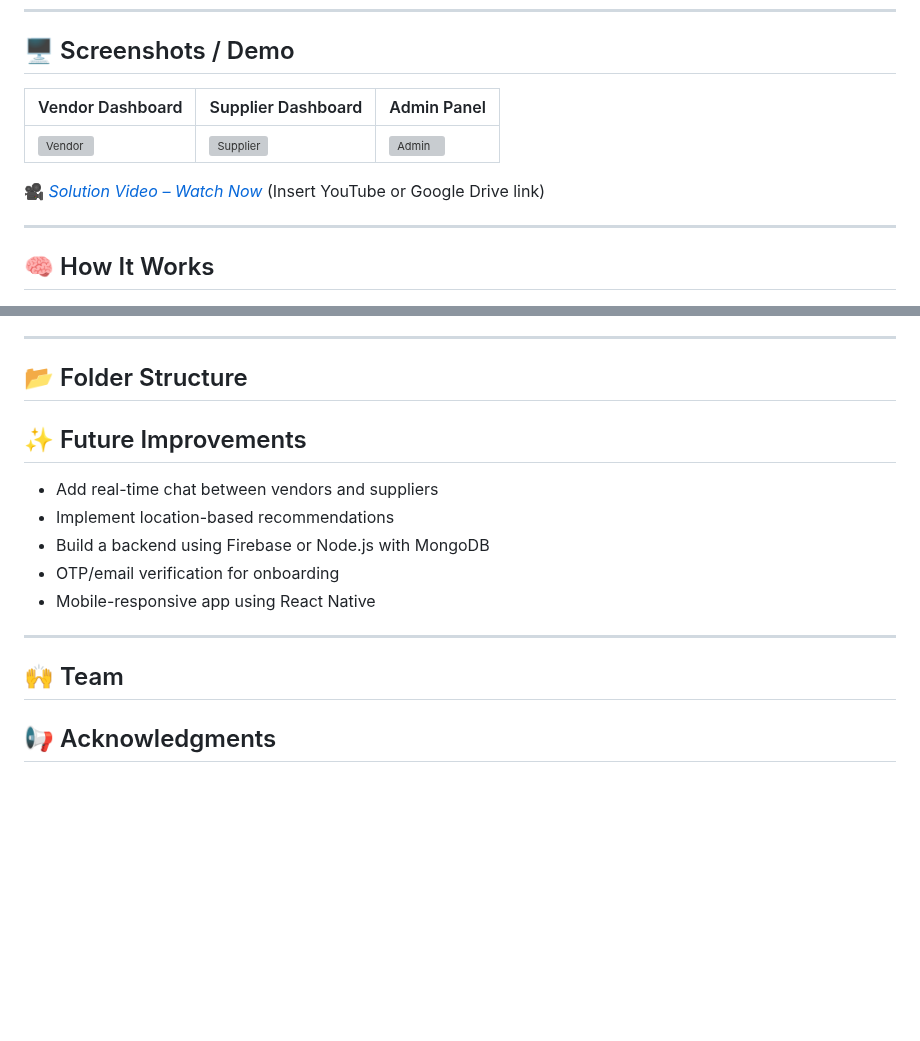
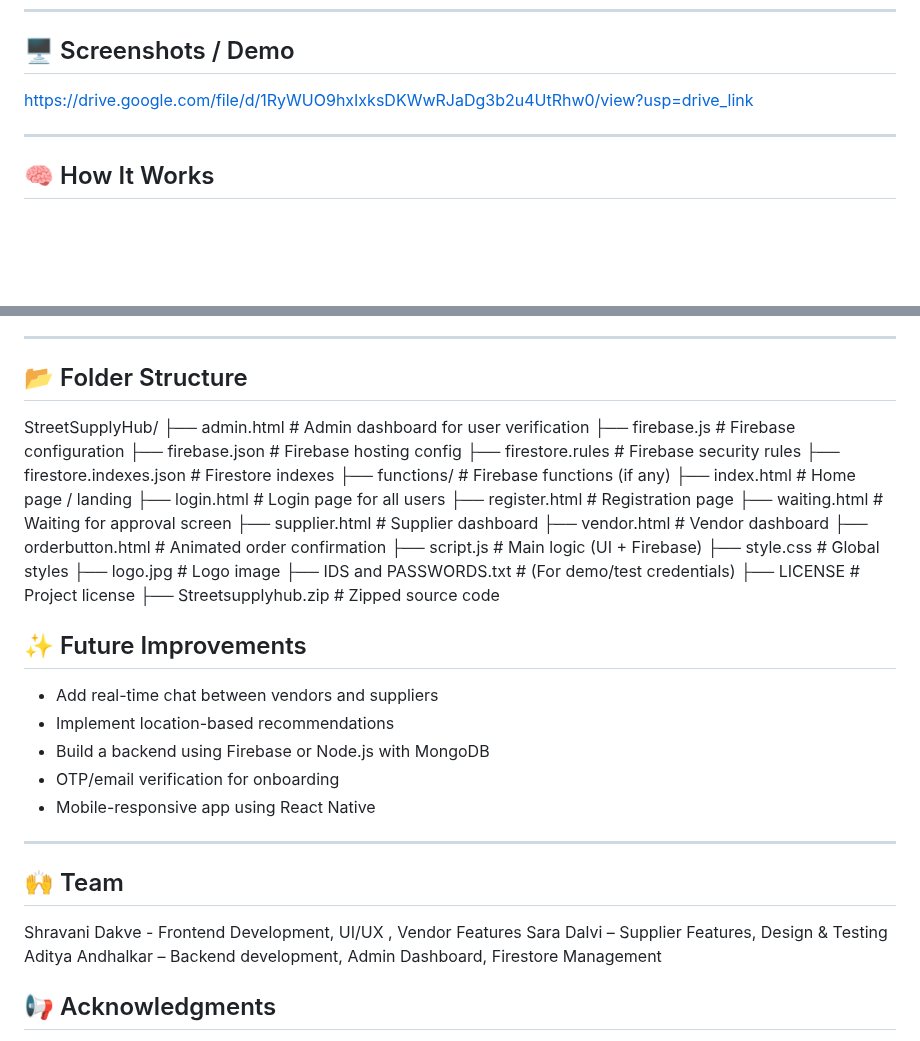
Before and after one commit to Adi3182004/hackaton, a Markdown page: README.md, 2 parts joined by grey strips. Drawn GitHub-style; blank space fills up the shorter version; grey boxes are pictures that could not be loaded.

```diff
--- a/README.md
+++ b/README.md
@@ -47,11 +47,7 @@ Street vendors often face:
 
 ## 🖥 Screenshots / Demo
 
-| Vendor Dashboard | Supplier Dashboard | Admin Panel |
-|------------------|--------------------|--------------|
-| ![Vendor](./screenshots/vendor.png) | ![Supplier](./screenshots/supplier.png) | ![Admin](./screenshots/admin.png) |
-
-🎥 *[Solution Video – Watch Now](#)* (Insert YouTube or Google Drive link)
+https://drive.google.com/file/d/1RyWUO9hxIxksDKWwRJaDg3b2u4UtRhw0/view?usp=drive_link
 
 ---
 
@@ -78,7 +74,26 @@ Street vendors often face:
 ---
 
 ## 📂 Folder Structure
-
+StreetSupplyHub/
+├── admin.html # Admin dashboard for user verification
+├── firebase.js # Firebase configuration
+├── firebase.json # Firebase hosting config
+├── firestore.rules # Firebase security rules
+├── firestore.indexes.json # Firestore indexes
+├── functions/ # Firebase functions (if any)
+├── index.html # Home page / landing
+├── login.html # Login page for all users
+├── register.html # Registration page
+├── waiting.html # Waiting for approval screen
+├── supplier.html # Supplier dashboard
+├── vendor.html # Vendor dashboard
+├── orderbutton.html # Animated order confirmation
+├── script.js # Main logic (UI + Firebase)
+├── style.css # Global styles
+├── logo.jpg # Logo image
+├── IDS and PASSWORDS.txt # (For demo/test credentials)
+├── LICENSE # Project license
+├── Streetsupplyhub.zip # Zipped source code
 
 ## ✨ Future Improvements
 
@@ -91,8 +106,9 @@ Street vendors often face:
 ---
 
 ## 🙌 Team
-
-
+Shravani Dakve - Frontend Development, UI/UX , Vendor Features
+Sara Dalvi – Supplier Features, Design & Testing
+Aditya Andhalkar – Backend development, Admin Dashboard, Firestore Management
 
 
 ## 📢 Acknowledgments
```
